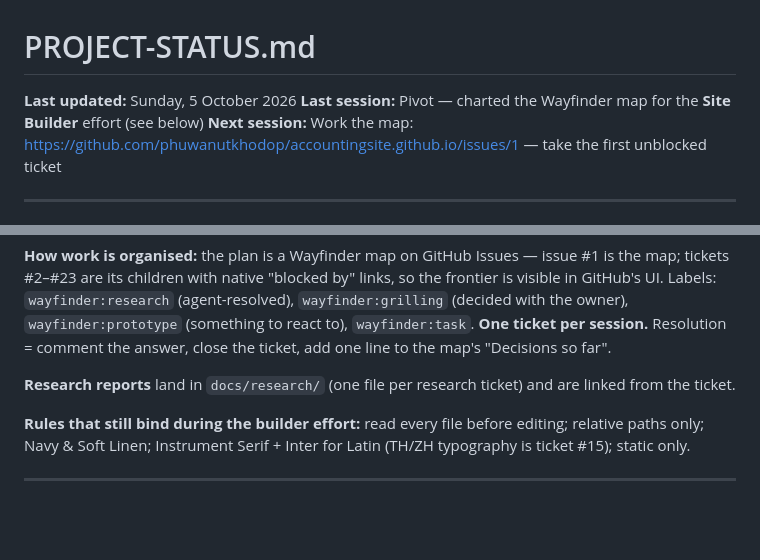
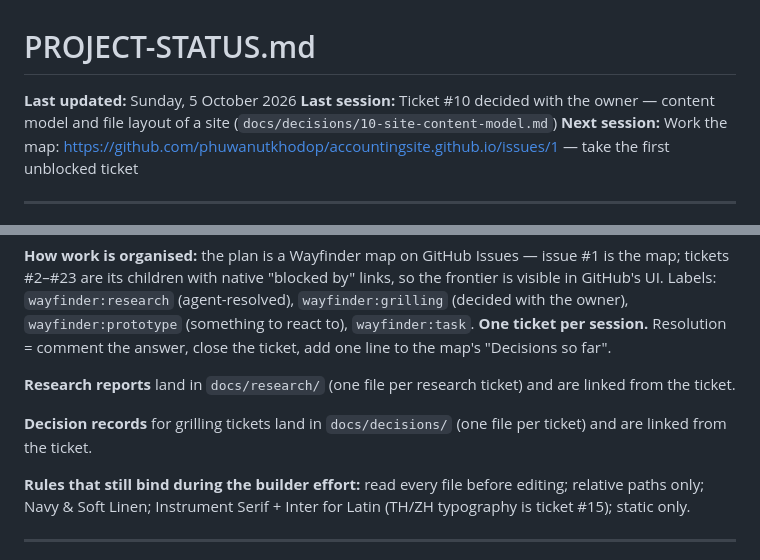
Before and after one commit to phuwanutkhodop/accountingsite.github.io, a Markdown page: PROJECT-STATUS.md, 2 parts joined by grey strips. Drawn GitHub-style; blank space fills up the shorter version.

Commit message:
Decision #10: content model and file layout of a site
Co-Authored-By: Claude Opus 5.5 <noreply@anthropic.com>
Claude-Session: https://claude.ai/code/session_01V29N55XZ91uF8CLEqjqTop

```diff
--- a/PROJECT-STATUS.md
+++ b/PROJECT-STATUS.md
@@ -1,7 +1,7 @@
 # PROJECT-STATUS.md
 
 **Last updated:** Sunday, 5 October 2026
-**Last session:** Pivot — charted the Wayfinder map for the **Site Builder** effort (see below)
+**Last session:** Ticket #10 decided with the owner — content model and file layout of a site (`docs/decisions/10-site-content-model.md`)
 **Next session:** Work the map: https://github.com/phuwanutkhodop/accountingsite.github.io/issues/1 — take the first unblocked ticket
 
 ---
@@ -15,6 +15,8 @@ The owner re-stated the original goal: **(1) build a ready-made website-builder
 **How work is organised:** the plan is a Wayfinder map on GitHub Issues — issue #1 is the map; tickets #2–#23 are its children with native "blocked by" links, so the frontier is visible in GitHub's UI. Labels: `wayfinder:research` (agent-resolved), `wayfinder:grilling` (decided with the owner), `wayfinder:prototype` (something to react to), `wayfinder:task`. **One ticket per session.** Resolution = comment the answer, close the ticket, add one line to the map's "Decisions so far".
 
 **Research reports** land in `docs/research/` (one file per research ticket) and are linked from the ticket.
+
+**Decision records** for grilling tickets land in `docs/decisions/` (one file per ticket) and are linked from the ticket.
 
 **Rules that still bind during the builder effort:** read every file before editing; relative paths only; Navy & Soft Linen; Instrument Serif + Inter for Latin (TH/ZH typography is ticket #15); static only.
 
```
Also changed, not shown: docs/decisions/10-site-content-model.md (added, +100 -0 lines).
